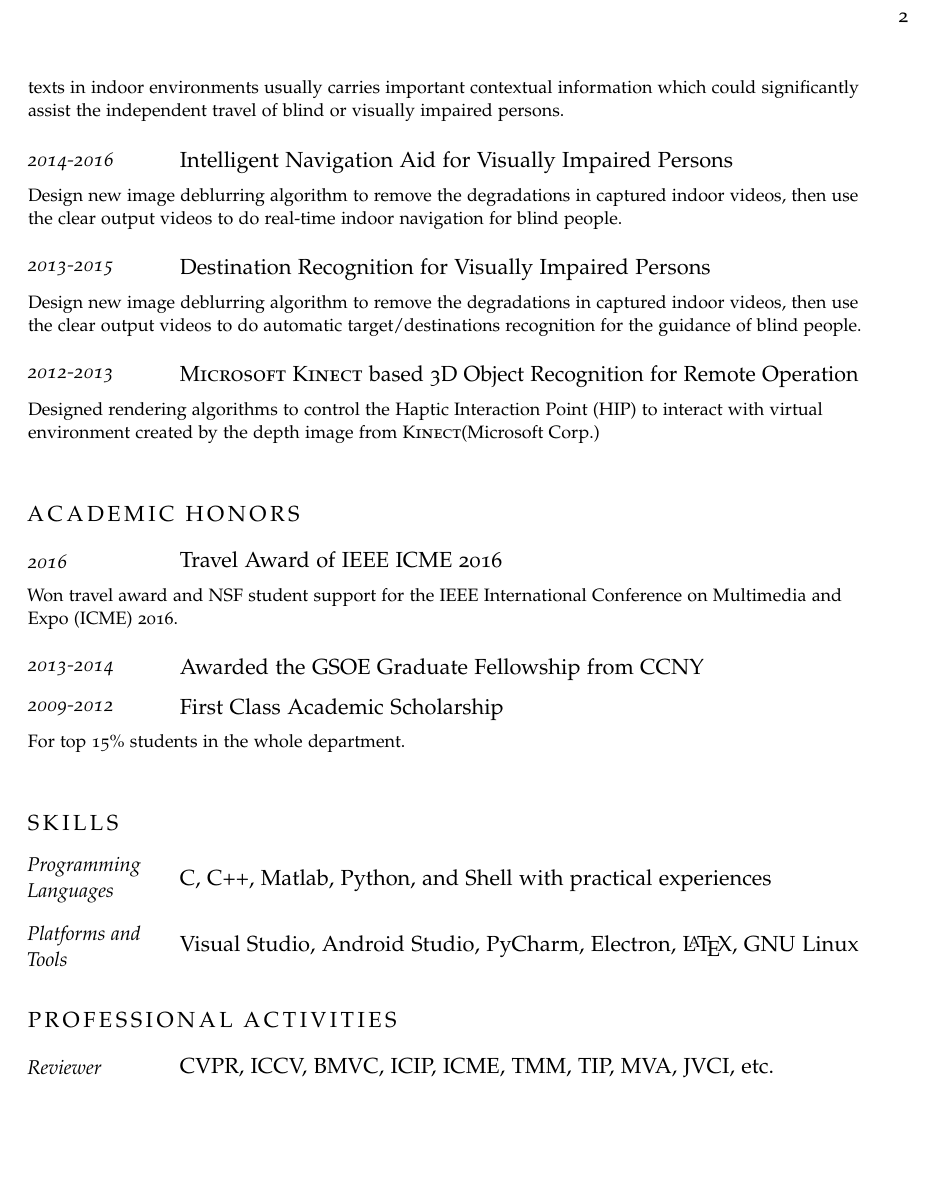
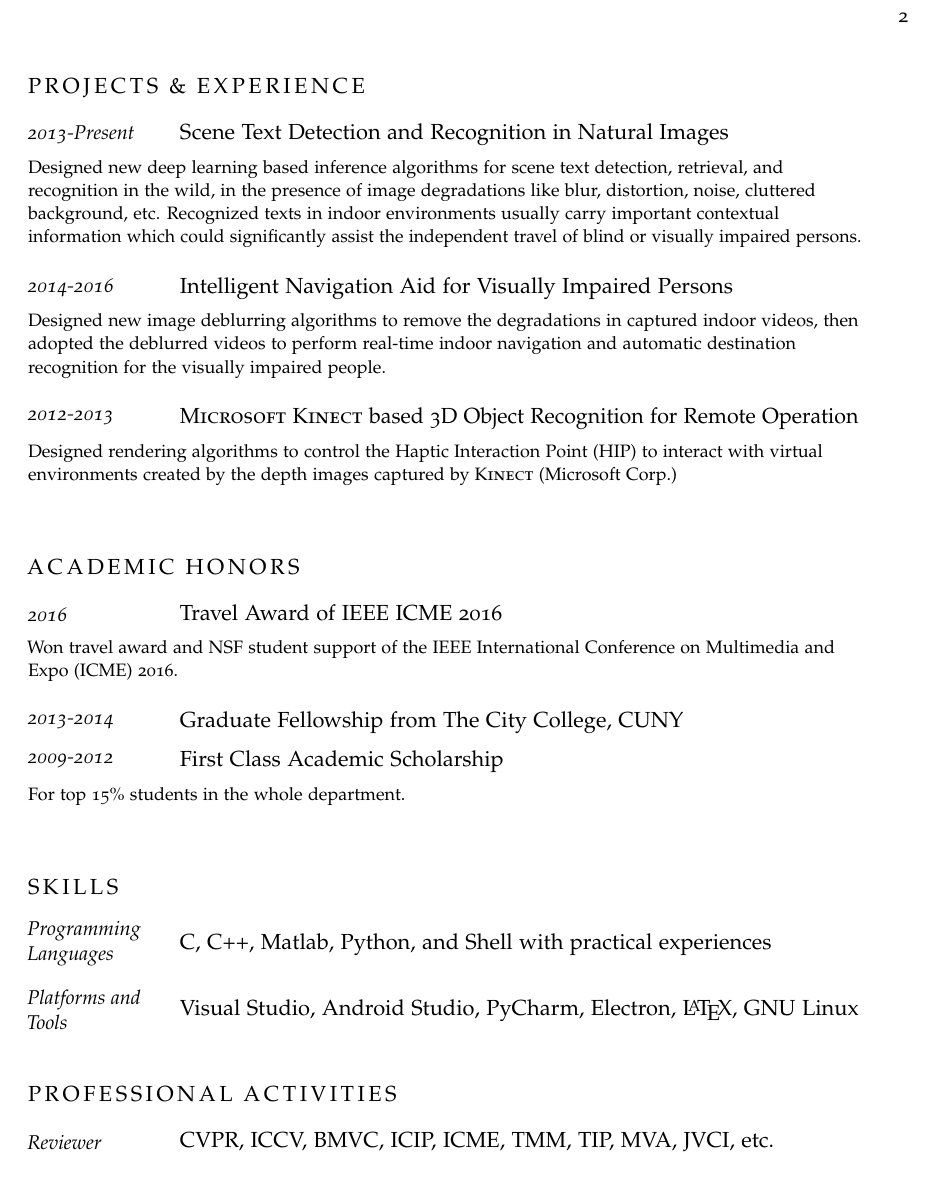
Before and after one commit to ionvision/ionvision.github.io.bk, a LaTeX CV (code/latex/resume/resume.tex): page 2 of 2. Compiled offline with pdfLaTeX.

Commit message:
Update Resume

```diff
--- a/code/latex/resume/resume.tex
+++ b/code/latex/resume/resume.tex
@@ -117,21 +117,17 @@
 
 \noindent\NewEntry{2013-Present}{Scene Text Detection and Recognition in Natural Images}
 
-\Description{Design new deep learning based inference algorithms for scene text detection and recognition in the wild, in the presence of image degradations like blur, distortion, noise, cluttered background, etc. Recognized texts in indoor environments usually carries important contextual information which could significantly assist the independent travel of blind or visually impaired persons.}
+\Description{Designed new deep learning based inference algorithms for scene text detection, retrieval, and recognition in the wild, in the presence of image degradations like blur, distortion, noise, cluttered background, etc. Recognized texts in indoor environments usually carry important contextual information which could significantly assist the independent travel of blind or visually impaired persons.}
 
 \noindent\NewEntry{2014-2016}{Intelligent Navigation Aid for Visually Impaired Persons}
 
-\Description{Design new image deblurring algorithm to remove the degradations in captured indoor videos, then use the clear output videos to do real-time indoor navigation for blind people.}
-
-\noindent\NewEntry{2013-2015}{Destination Recognition for Visually Impaired Persons}
-
-\Description{Design new image deblurring algorithm to remove the degradations in captured indoor videos, then use the clear output videos to do automatic target/destinations recognition for the guidance of blind people.}
+\Description{Designed new image deblurring algorithms to remove the degradations in captured indoor videos, then adopted the deblurred videos to perform real-time indoor navigation and automatic destination recognition for the visually impaired people.}
 
 \noindent\NewEntry{2012-2013}{\textsc{Microsoft Kinect} based 3D Object Recognition for Remote Operation}
 
-\Description{Designed rendering algorithms to control the Haptic Interaction Point (HIP) to interact with virtual environment created by the depth image from \textsc{Kinect}(Microsoft Corp.) }
+\Description{Designed rendering algorithms to control the Haptic Interaction Point (HIP) to interact with virtual environments created by the depth images captured by \textsc{Kinect} (Microsoft Corp.)}
 
-\vspace{1.5em} % Extra space between major sections
+\vspace{2.0em} % Extra space between major sections
 
 
 
@@ -144,15 +140,15 @@
 
 \NewEntry{2016}{Travel Award of IEEE ICME 2016}
 
-\Description{Won travel award and NSF student support for the IEEE International Conference on Multimedia and Expo (ICME) 2016.}
+\Description{Won travel award and NSF student support of the IEEE International Conference on Multimedia and Expo (ICME) 2016.}
 
-\NewEntry{2013-2014}{Awarded the GSOE Graduate Fellowship from CCNY}
+\NewEntry{2013-2014}{Graduate Fellowship from The City College, CUNY}
 
 \NewEntry{2009-2012}{First Class Academic Scholarship}
 
 \Description{For top 15\% students in the whole department.}
 
-\vspace{1.5em} % Extra space between major sections
+\vspace{2.0em} % Extra space between major sections
 
 
 
```
Also changed, not shown: code/latex/resume/resume.pdf, resume.pdf, code/latex/resume/resume.tex (16 more changed lines), 3 other files.
